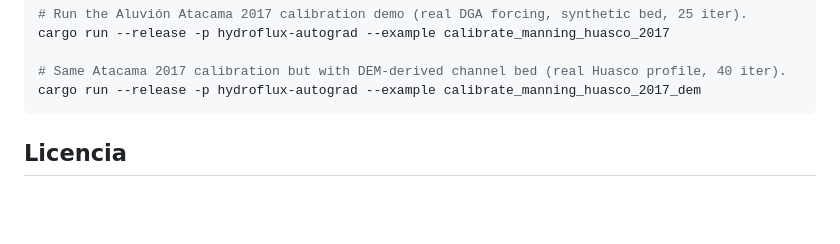
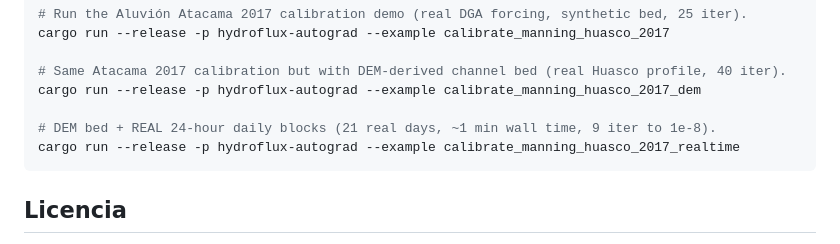
Before and after one commit to franciscoparrao/hydroflux, a Markdown page: README.md, the part around the change. Rendered like a GitHub page; blank space fills up the shorter version.

````diff
--- a/README.md
+++ b/README.md
@@ -99,6 +99,9 @@ cargo run --release -p hydroflux-autograd --example calibrate_manning_huasco_201
 
 # Same Atacama 2017 calibration but with DEM-derived channel bed (real Huasco profile, 40 iter).
 cargo run --release -p hydroflux-autograd --example calibrate_manning_huasco_2017_dem
+
+# DEM bed + REAL 24-hour daily blocks (21 real days, ~1 min wall time, 9 iter to 1e-8).
+cargo run --release -p hydroflux-autograd --example calibrate_manning_huasco_2017_realtime
 ```
 
 ## Licencia
````
Also changed, not shown: outline.md (+4 -3 lines).
